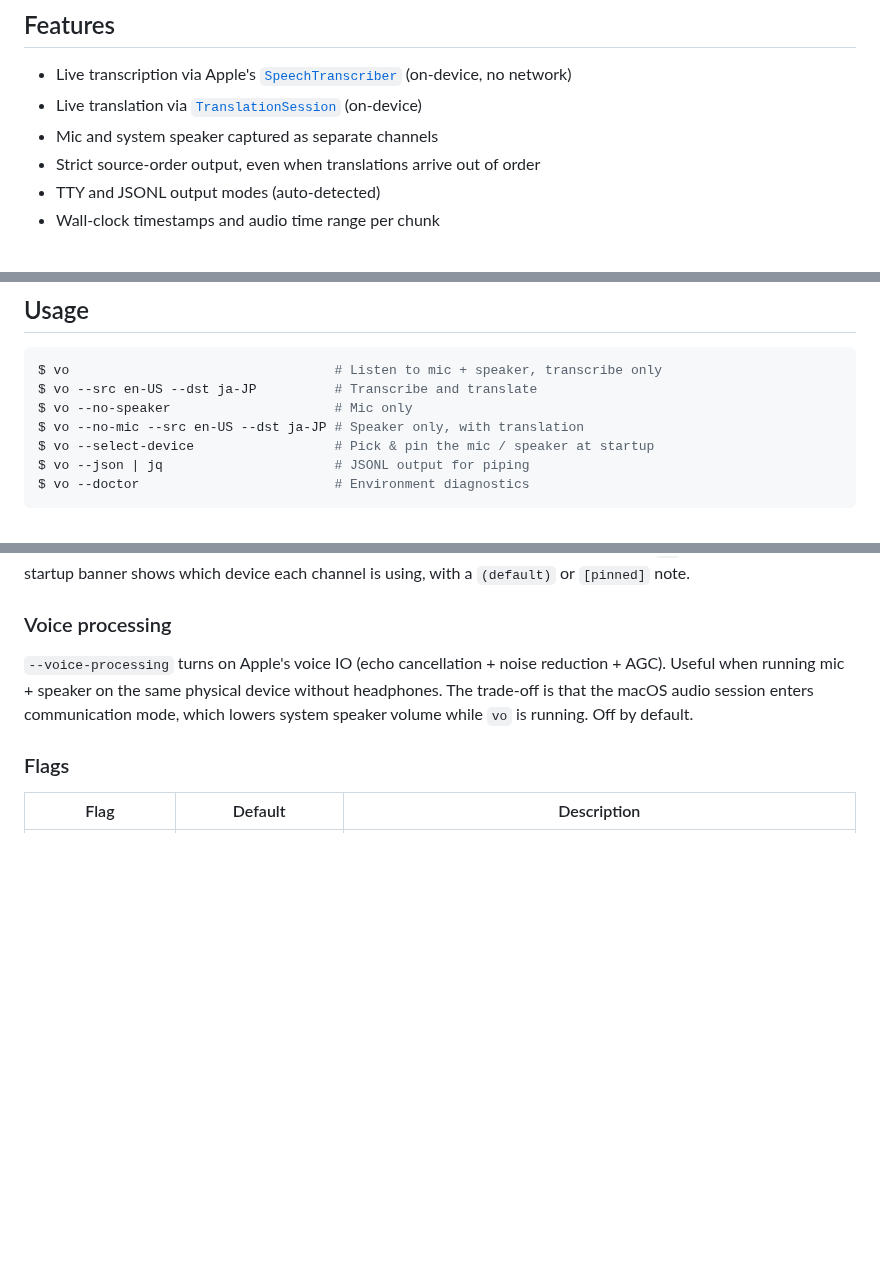
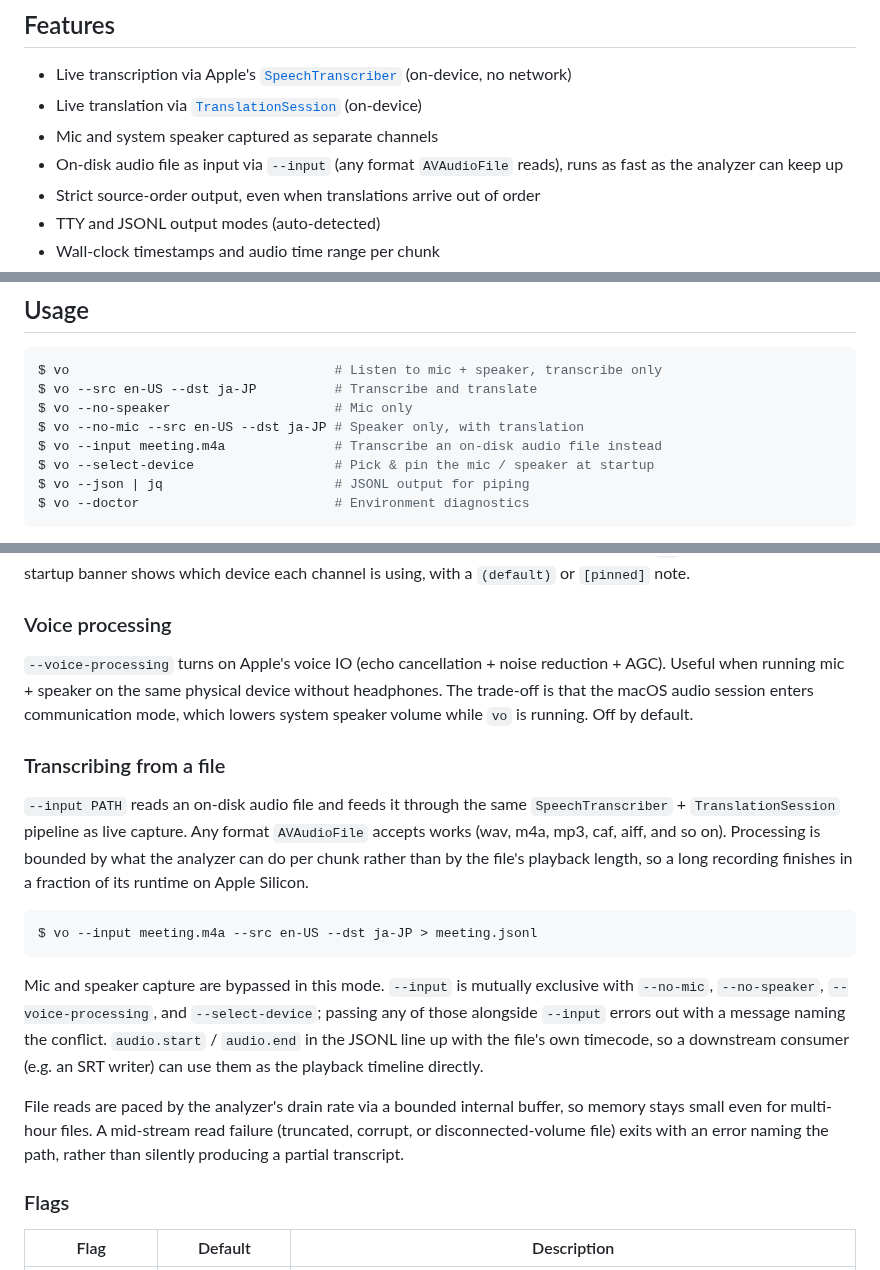
Before and after one commit to kingsword09/dicta, a Markdown page: README.md, 3 parts joined by grey strips. Rendered like a GitHub page; blank space fills up the shorter version.

Commit message:
docs: document --input in the README
--input shipped in #37 but the README still described vo as live-only,
so a user reading it had no signal that file transcription exists. The
flag also has non-obvious behavior (faster than playback length thanks
to bounded backpressure, mutually exclusive with the live-capture
switches, audio.start aligned to file timecode) that the inline --help
text does not have room to cover.

Add a Features bullet, a usage example, a "Transcribing from a file"
section between Voice processing and Flags, and a row in the flag
table. The new section mirrors the depth of the existing Device
selection / Voice processing sections so a reader can decide whether
file mode fits their workflow without reading the source.

````diff
--- a/README.md
+++ b/README.md
@@ -9,6 +9,7 @@ https://github.com/user-attachments/assets/6c11b6bc-395f-4593-8eca-856c4e7fbc93
 - Live transcription via Apple's [`SpeechTranscriber`](https://developer.apple.com/documentation/speech/speechtranscriber) (on-device, no network)
 - Live translation via [`TranslationSession`](https://developer.apple.com/documentation/translation/translationsession) (on-device)
 - Mic and system speaker captured as separate channels
+- On-disk audio file as input via `--input` (any format `AVAudioFile` reads), runs as fast as the analyzer can keep up
 - Strict source-order output, even when translations arrive out of order
 - TTY and JSONL output modes (auto-detected)
 - Wall-clock timestamps and audio time range per chunk
@@ -48,6 +49,7 @@ $ vo                                  # Listen to mic + speaker, transcribe only
 $ vo --src en-US --dst ja-JP          # Transcribe and translate
 $ vo --no-speaker                     # Mic only
 $ vo --no-mic --src en-US --dst ja-JP # Speaker only, with translation
+$ vo --input meeting.m4a              # Transcribe an on-disk audio file instead
 $ vo --select-device                  # Pick & pin the mic / speaker at startup
 $ vo --json | jq                      # JSONL output for piping
 $ vo --doctor                         # Environment diagnostics
@@ -110,6 +112,18 @@ A pinned device that is unplugged mid-session goes quiet rather than rebuilding,
 
 `--voice-processing` turns on Apple's voice IO (echo cancellation + noise reduction + AGC). Useful when running mic + speaker on the same physical device without headphones. The trade-off is that the macOS audio session enters communication mode, which lowers system speaker volume while `vo` is running. Off by default.
 
+### Transcribing from a file
+
+`--input PATH` reads an on-disk audio file and feeds it through the same `SpeechTranscriber` + `TranslationSession` pipeline as live capture. Any format `AVAudioFile` accepts works (wav, m4a, mp3, caf, aiff, and so on). Processing is bounded by what the analyzer can do per chunk rather than by the file's playback length, so a long recording finishes in a fraction of its runtime on Apple Silicon.
+
+```console
+$ vo --input meeting.m4a --src en-US --dst ja-JP > meeting.jsonl
+```
+
+Mic and speaker capture are bypassed in this mode. `--input` is mutually exclusive with `--no-mic`, `--no-speaker`, `--voice-processing`, and `--select-device`; passing any of those alongside `--input` errors out with a message naming the conflict. `audio.start` / `audio.end` in the JSONL line up with the file's own timecode, so a downstream consumer (e.g. an SRT writer) can use them as the playback timeline directly.
+
+File reads are paced by the analyzer's drain rate via a bounded internal buffer, so memory stays small even for multi-hour files. A mid-stream read failure (truncated, corrupt, or disconnected-volume file) exits with an error naming the path, rather than silently producing a partial transcript.
+
 ### Flags
 
 | Flag | Default | Description |
````
Also changed, not shown: other parts of README.md (+1 -0 lines).
